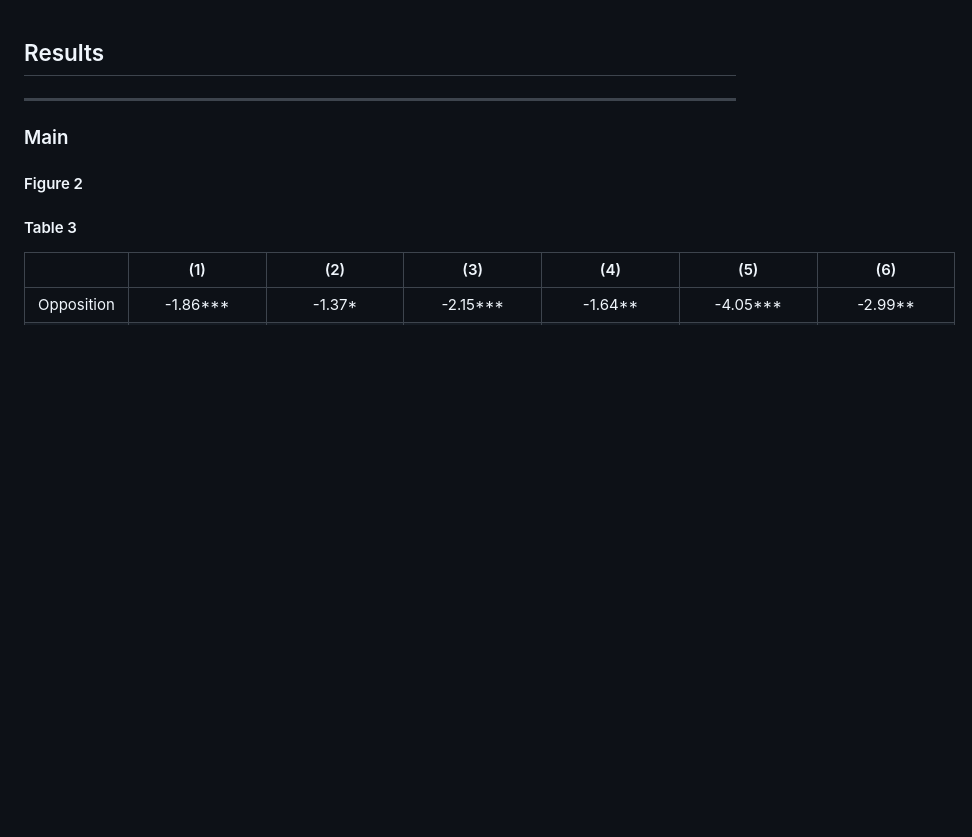
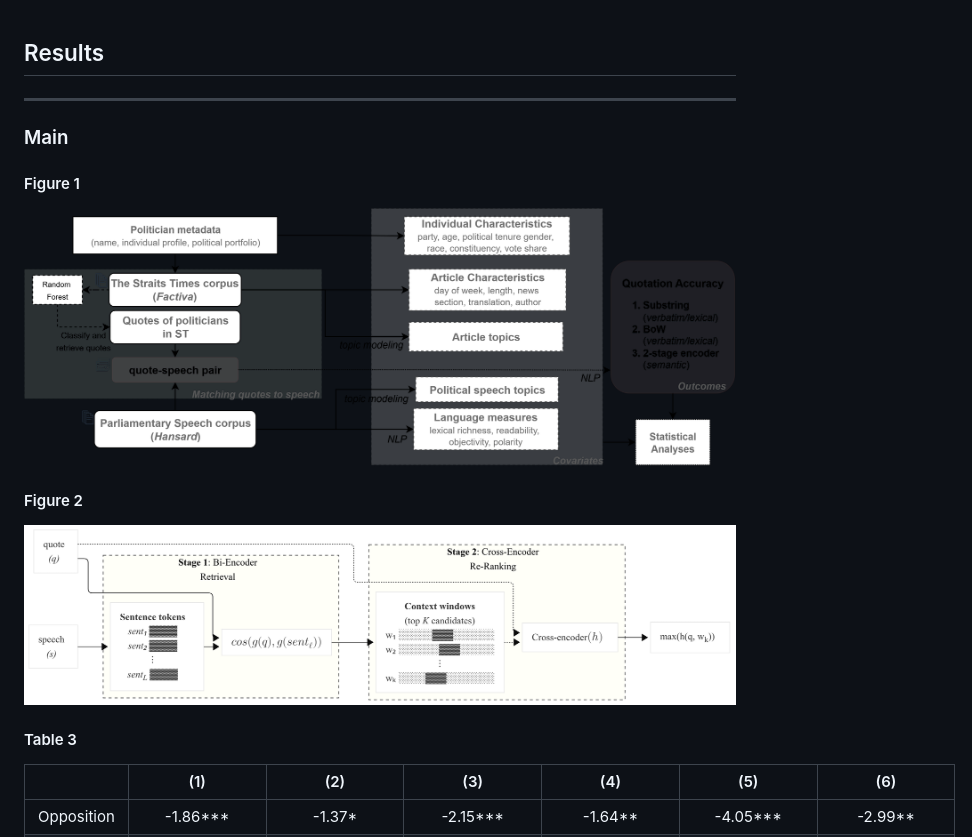
Before and after one commit to LSYS/neutrality, a Markdown page: results/readme.md, the part around the change. Rendered like a GitHub page; blank space fills up the shorter version.

```diff
--- a/results/readme.md
+++ b/results/readme.md
@@ -3,10 +3,14 @@
 ------
 ### Main
 
+#### Figure 1
+![Pipeline](../assets/media-pipeline.png)
+
 #### Figure 2
 
+![Pipeline](../assets/2stage.png)
+
 #### Table 3
-
 
 |              |          (1)    |          (2)    |          (3)    |          (4)    |          (5)    |          (6)    |
 | ------------ | :-------------: | :-------------: | :-------------: | :-------------: | :-------------: | :-------------: |
```
Also changed, not shown: README.md (+3 -2 lines).
